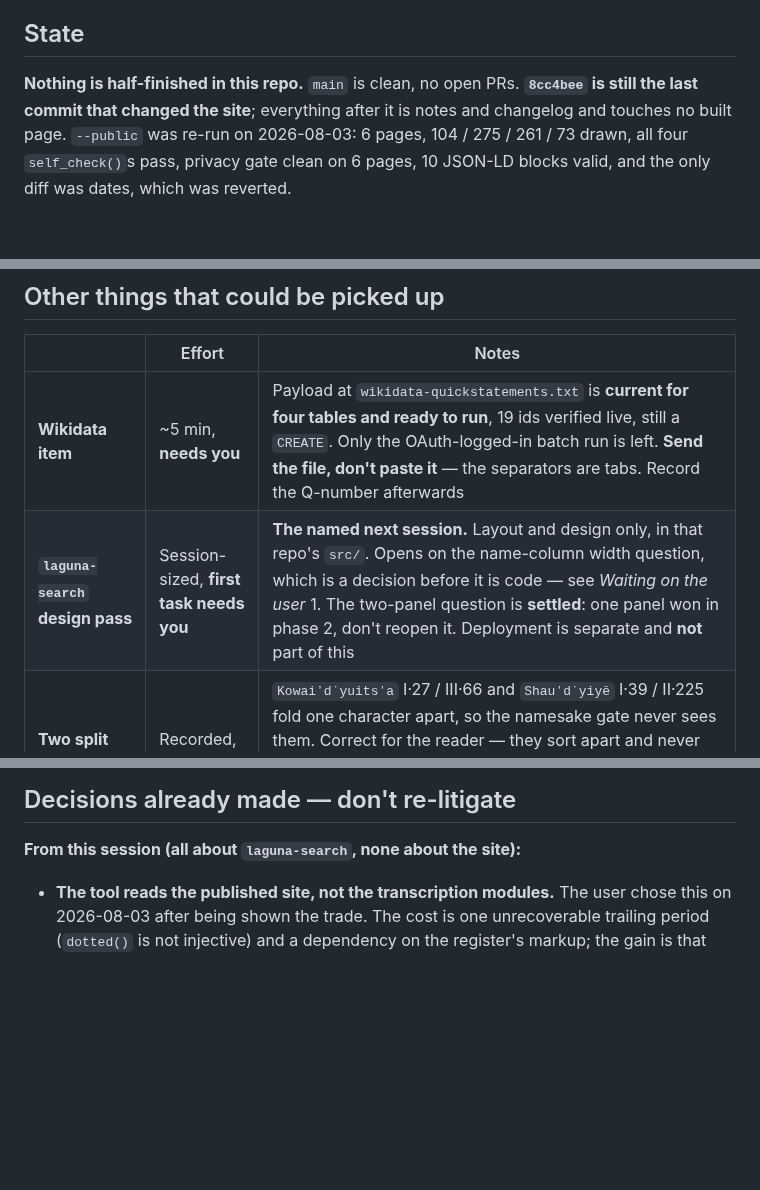
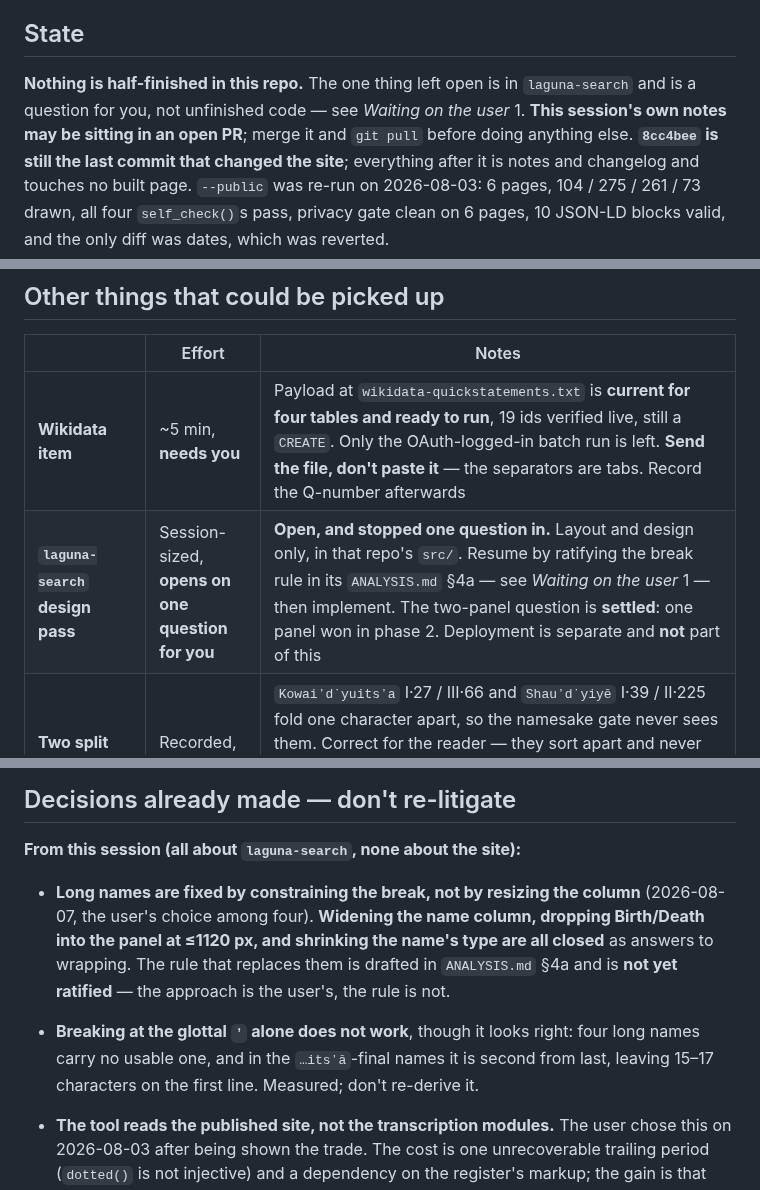
Before and after one commit to PuebloGenealogy/pueblogenealogy.github.io, a Markdown page: SESSION-NOTES.md, 3 parts joined by grey strips. Rendered like a GitHub page; blank space fills up the shorter version.

```diff
--- a/SESSION-NOTES.md
+++ b/SESSION-NOTES.md
@@ -111,7 +118,10 @@ picked up without asking.
 
 ## State
 
-**Nothing is half-finished in this repo.** `main` is clean, no open PRs.
+**Nothing is half-finished in this repo.** The one thing left open is in
+`laguna-search` and is a question for you, not unfinished code — see *Waiting
+on the user* 1. **This session's own notes may be sitting in an open PR**;
+merge it and `git pull` before doing anything else.
 **`8cc4bee` is still the last commit that changed the site**; everything after
 it is notes and changelog and touches no built page. `--public` was re-run on
 2026-08-03: 6 pages, 104 / 275 / 261 / 73 drawn, all four `self_check()`s pass,
@@ -224,7 +240,7 @@ consequence of the tool existing.
 | | Effort | Notes |
 |---|---|---|
 | **Wikidata item** | ~5 min, **needs you** | Payload at `wikidata-quickstatements.txt` is **current for four tables and ready to run**, 19 ids verified live, still a `CREATE`. Only the OAuth-logged-in batch run is left. **Send the file, don't paste it** — the separators are tabs. Record the Q-number afterwards |
-| **`laguna-search` design pass** | Session-sized, **first task needs you** | **The named next session.** Layout and design only, in that repo's `src/`. Opens on the name-column width question, which is a decision before it is code — see *Waiting on the user* 1. The two-panel question is **settled**: one panel won in phase 2, don't reopen it. Deployment is separate and **not** part of this |
+| **`laguna-search` design pass** | Session-sized, **opens on one question for you** | **Open, and stopped one question in.** Layout and design only, in that repo's `src/`. Resume by ratifying the break rule in its `ANALYSIS.md` §4a — see *Waiting on the user* 1 — then implement. The two-panel question is **settled**: one panel won in phase 2. Deployment is separate and **not** part of this |
 | **Two split pairs have no gate** | Recorded, no action needed | `Kowaiʼd˙yuitsʼa` I·27 / III·66 and `Shauʼd˙yiyĕ` I·39 / II·225 fold one character apart, so the namesake gate never sees them. Correct for the reader — they sort apart and never look like duplicates — but they are unjoined judgements nothing checks. Now in that tool's **ANALYSIS.md §1.3b**, not just a handoff. **Don't loosen the namesake rule to edit distance to "fix" it** |
 | **II·182 / IV·69 — one woman or two?** | **needs you + the plates** | The one **open** namesake. Both F., Sun, generation 4; nothing contradicts them and no relative of either is drawn on the other plate, so name, sex and clan are the whole of the evidence. Marked `?` in the tool and joined nowhere. Only the plates can settle it — and if they do, it is a line in that tool's `NAMESAKES`, **not** a change to this edition. Note the honest outcome may be *unresolvable*, as the turned-comma mark was |
 | **Unify the four `_FOLD` maps** | ~4 lines, needs a decision | Only `transcription_ii.py` maps `ŏ` and `Ĭ`, so `fold()` leaves diacritics in the keys for III·101 and III·16 despite its docstring. **Affects nothing published** — `fold()` is unused in the build. Touches four otherwise-immutable files, so decide rather than drive by. In `CLAUDE.md`. **New 2026-08-07:** this is now the likeliest way to trip `laguna-search`'s namesake gate — folding is what decides a name collision, so budget for adjudicating a new pair there |
@@ -238,6 +254,17 @@ consequence of the tool existing.
 ## Decisions already made — don't re-litigate
 
 **From this session (all about `laguna-search`, none about the site):**
+
+- **Long names are fixed by constraining the break, not by resizing the
+  column** (2026-08-07, the user's choice among four). **Widening the name
+  column, dropping Birth/Death into the panel at ≤1120 px, and shrinking the
+  name's type are all closed** as answers to wrapping. The rule that replaces
+  them is drafted in `ANALYSIS.md` §4a and is **not yet ratified** — the
+  approach is the user's, the rule is not.
+- **Breaking at the glottal `ʼ` alone does not work**, though it looks right:
+  four long names carry no usable one, and in the `…itsʼă`-final names it is
+  second from last, leaving 15–17 characters on the first line. Measured; don't
+  re-derive it.
 
 - **The tool reads the published site, not the transcription modules.** The
   user chose this on 2026-08-03 after being shown the trade. The cost is one
```
Also changed, not shown: other parts of SESSION-NOTES.md (+40 -27 lines), CHANGELOG.md (+17 -0 lines).
